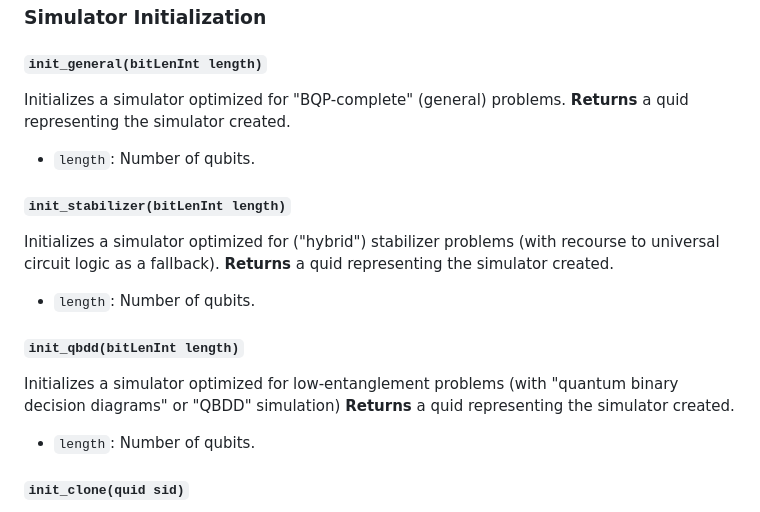
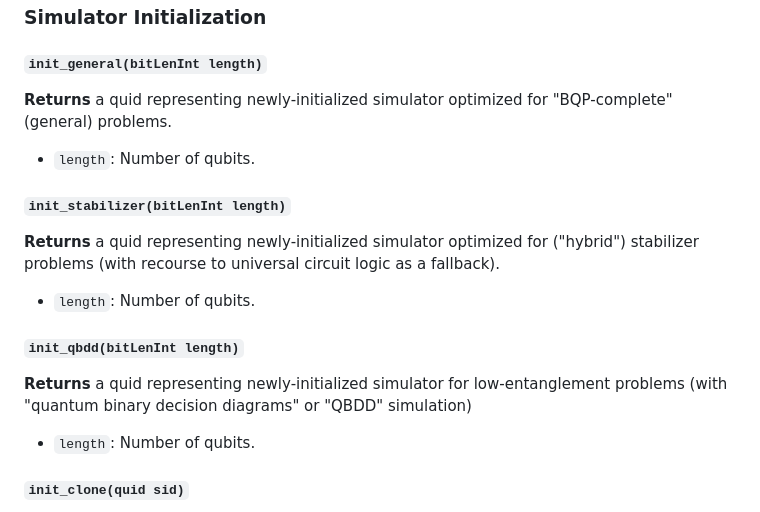
Before and after one commit to vm6502q/qrack.net, a Markdown page: api/README.md, the part around the change. Drawn GitHub-style.

Commit message:
**Returns** as first word always

```diff
--- a/api/README.md
+++ b/api/README.md
@@ -71,24 +71,21 @@ Each method, as a line of the `program` array argument of the `POST /api/qrack`
 
 ##### `init_general(bitLenInt length)`
 
-Initializes a simulator optimized for "BQP-complete" (general) problems.
-**Returns** a quid representing the simulator created.
+**Returns** a quid representing newly-initialized simulator optimized for "BQP-complete" (general) problems.
 
 - `length`: Number of qubits.
 
 
 ##### `init_stabilizer(bitLenInt length)`
 
-Initializes a simulator optimized for ("hybrid") stabilizer problems (with recourse to universal circuit logic as a fallback).
-**Returns** a quid representing the simulator created.
+**Returns** a quid representing newly-initialized simulator optimized for ("hybrid") stabilizer problems (with recourse to universal circuit logic as a fallback).
 
 - `length`: Number of qubits.
 
 
 ##### `init_qbdd(bitLenInt length)`
 
-Initializes a simulator optimized for low-entanglement problems (with "quantum binary decision diagrams" or "QBDD" simulation)
-**Returns** a quid representing the simulator created.
+**Returns** a quid representing newly-initialized simulator for low-entanglement problems (with "quantum binary decision diagrams" or "QBDD" simulation)
 
 - `length`: Number of qubits.
 
```
